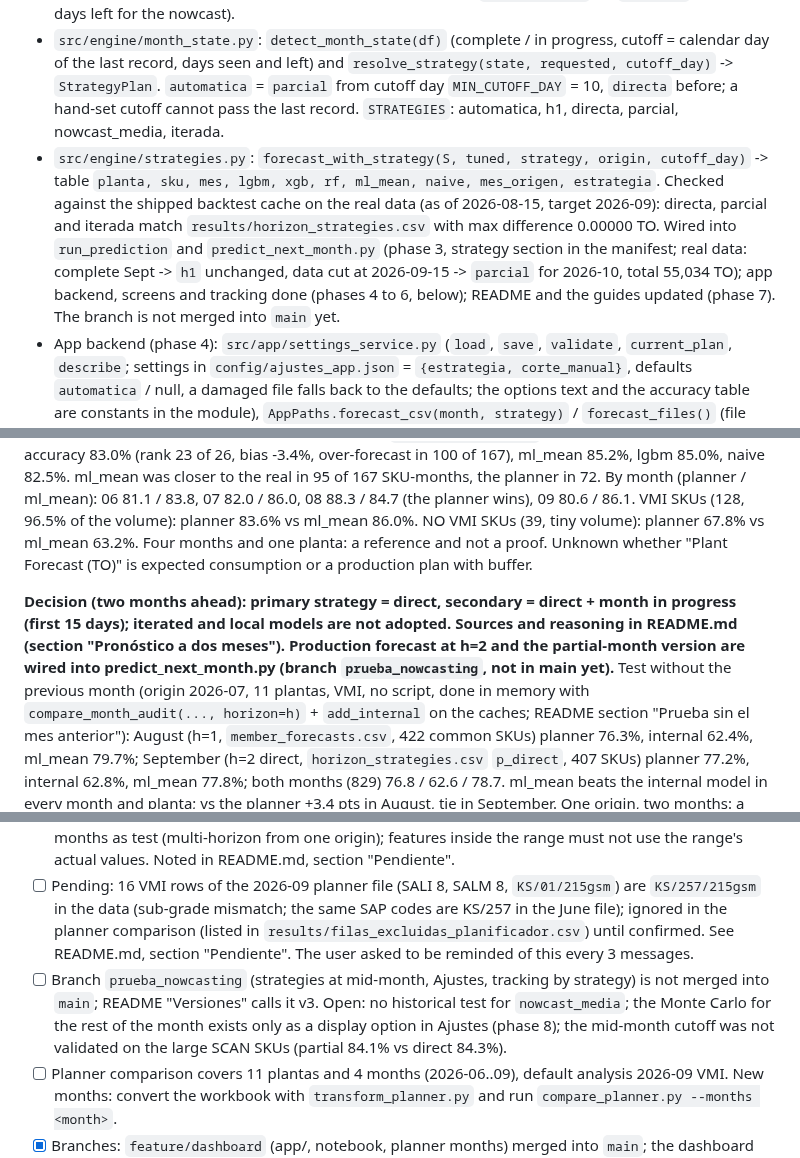
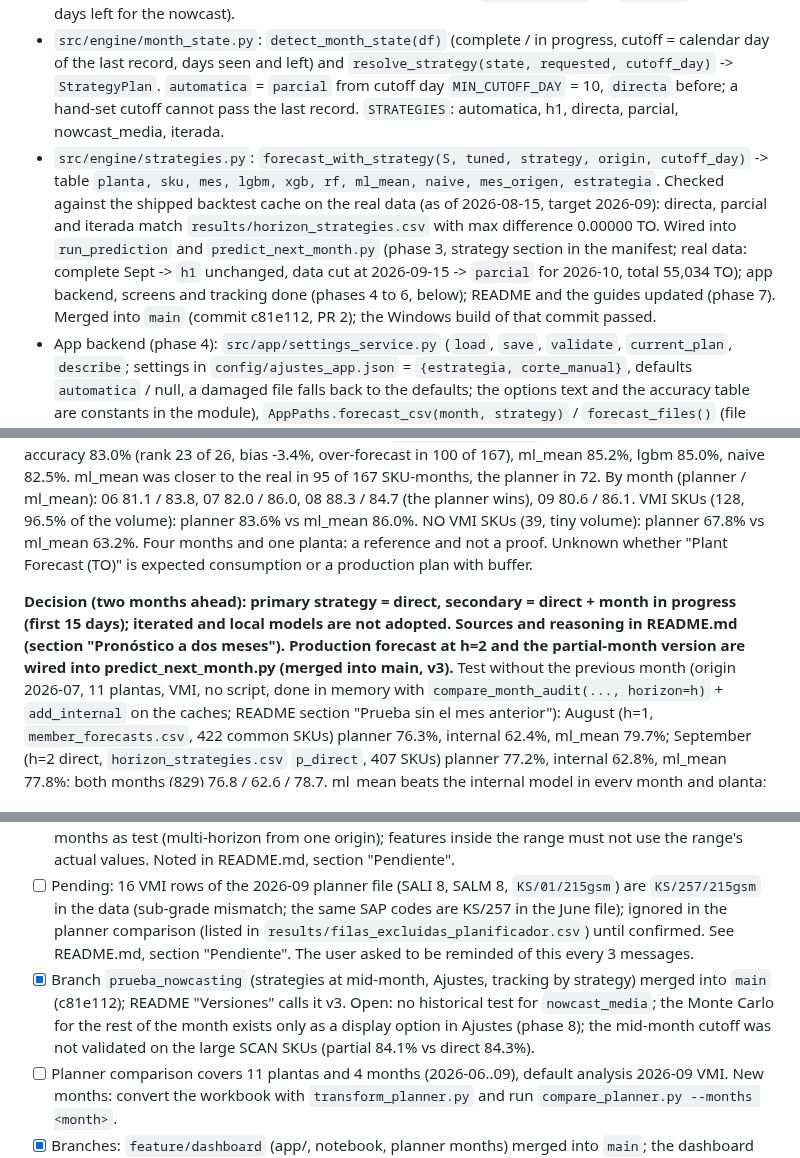
Before and after one commit to Ulysess824/detour_analyzer, a Markdown page: CLAUDE.md, 3 parts joined by grey strips. GitHub-like rendering.

```diff
--- a/CLAUDE.md
+++ b/CLAUDE.md
@@ -51,7 +51,7 @@ Planner forecasts: `data/planner_forecast_<YYYY-MM>.csv` (`planta, mes, sku_plan
 ## Strategies and month in progress (branch `prueba_nowcasting`, docs/plan_prueba_nowcasting.md)
 - `src/engine/month_in_progress.py`: `mask_panel`, `with_pseudo_month`, `complete_calendar`, `seen_days`, `forecast_media`, `completed_month` (moved from evaluation / experiments, which re-export them). `complete_calendar` is needed because `build_panel` ends the calendar at the last record: a month in progress looked shorter than it is (wrong `business_days` for `mtd_proj`, wrong days left for the nowcast).
 - `src/engine/month_state.py`: `detect_month_state(df)` (complete / in progress, cutoff = calendar day of the last record, days seen and left) and `resolve_strategy(state, requested, cutoff_day)` -> `StrategyPlan`. `automatica` = `parcial` from cutoff day `MIN_CUTOFF_DAY` = 10, `directa` before; a hand-set cutoff cannot pass the last record. `STRATEGIES`: automatica, h1, directa, parcial, nowcast_media, iterada.
-- `src/engine/strategies.py`: `forecast_with_strategy(S, tuned, strategy, origin, cutoff_day)` -> table `planta, sku, mes, lgbm, xgb, rf, ml_mean, naive, mes_origen, estrategia`. Checked against the shipped backtest cache on the real data (as of 2026-08-15, target 2026-09): directa, parcial and iterada match `results/horizon_strategies.csv` with max difference 0.00000 TO. Wired into `run_prediction` and `predict_next_month.py` (phase 3, strategy section in the manifest; real data: complete Sept -> `h1` unchanged, data cut at 2026-09-15 -> `parcial` for 2026-10, total 55,034 TO); app backend, screens and tracking done (phases 4 to 6, below); README and the guides updated (phase 7). The branch is not merged into `main` yet.
+- `src/engine/strategies.py`: `forecast_with_strategy(S, tuned, strategy, origin, cutoff_day)` -> table `planta, sku, mes, lgbm, xgb, rf, ml_mean, naive, mes_origen, estrategia`. Checked against the shipped backtest cache on the real data (as of 2026-08-15, target 2026-09): directa, parcial and iterada match `results/horizon_strategies.csv` with max difference 0.00000 TO. Wired into `run_prediction` and `predict_next_month.py` (phase 3, strategy section in the manifest; real data: complete Sept -> `h1` unchanged, data cut at 2026-09-15 -> `parcial` for 2026-10, total 55,034 TO); app backend, screens and tracking done (phases 4 to 6, below); README and the guides updated (phase 7). Merged into `main` (commit c81e112, PR 2); the Windows build of that commit passed.
 - App backend (phase 4): `src/app/settings_service.py` (`load`, `save`, `validate`, `current_plan`, `describe`; settings in `config/ajustes_app.json` = `{estrategia, corte_manual}`, defaults `automatica` / null, a damaged file falls back to the defaults; the options text and the accuracy table are constants in the module), `AppPaths.forecast_csv(month, strategy)` / `forecast_files()` (file names `forecast_<month>.csv` for `h1`, `forecast_<month>_<strategy>.csv` otherwise), endpoints `GET/PUT /api/ajustes` (no password: the strategy is recorded in each run's manifest), `/api/pronostico?mes&estrategia`, `/api/descargas/pronostico?mes&estrategia`, `POST /api/pronostico/generar` now follows the saved settings (no block for a month in progress; 409 when that month+strategy exists; 422 with a Spanish message when the manual cutoff passes the last record). `list_forecasts`, `last_forecast` and the history list every strategy; every saved forecast (month and strategy) of a closed month is offered to measure (tracking per strategy is phase 6, below). The "month before the forecast" used as the real reference is the last complete month when that one is still open.
 - App screens (phase 5): new section **Ajustes** (`static/views_ajustes.js`, id `ajustes`: state of the data and the plan that would run, strategy list with accuracy, manual or automatic cutoff, chart of accuracy by cutoff day, save / back to automatic); the section that retunes the models is now called **Hiperparámetros** (id `ajuste` unchanged). `STRATEGY_NAMES` lives in `views_forecast.js`. Predicción: generation card shows target month, strategy, cutoff and notes (the button is blocked only when there is no plan), selector "month · strategy", card "El mes en curso" (`forecast_service.month_in_progress`: real to the cutoff, rest estimated with the mean, total; `complete_calendar` + `seen_days` + `forecast_media`), the real reference says when the month before the forecast is still open (`ultimo_real.mes_anterior_abierto`), the chart leaves the partial month out of the line and shows the estimated month as a hollow marker. `/api/estado` carries `plan` (`settings_service.plan_summary`; `proximo_pronostico` follows it, None when the plan has an error); the cutoff error is translated to Spanish in `settings_service.current_plan`. Inicio, Historial, Descargar and Ayuda show the strategy. Checked with headless Chromium screenshots (no console errors) and JS `node --check`; the WebView2 window is only testable on Windows.
 - Tracking by strategy (phase 6): `tracking_run.strategy_of(path, manifest)` (manifest `strategy.used`, else the file name, else `h1`), `is_backtest(run_id)` (`backtest-*`), `track_horizon_backtests`; `tracking_service`: `tracked_pairs` and `to_measure` work on (month, strategy) pairs, `measure(mes, estrategia)`, `history` (adds `estrategia`, `corte`, `umbrales_dos_meses`, `comparacion` = mean accuracy by strategy in production and in the historical test, newest run per (month, strategy)), `detail(mes, origen, estrategia)` (adds `otras_estrategias`, `estrategias`, `corte`), `top_errors` reads the file of the strategy; `status_service.pending_tracking(paths, last_complete)` lists every saved forecast of a closed month that is not tracked (Inicio shows the first). Endpoints: `POST /api/seguimiento/medir {mes, estrategia}`, `/api/seguimiento/detalle?mes&origen&estrategia`, Excel `?mes&estrategia&origen` with a "Comparación" sheet. Seguimiento screen: banners by (month, strategy), strategy picker over the chart, comparison card, detail with the same month in other strategies. Real data check: the app's production measurement of September 2026 for h1 / directa / parcial (66.2 / 63.1 / 64.8 SKU) equals the backtest rows.
@@ -84,7 +84,7 @@ Matching keys: planner and internal model are joined by (planta, SKU name built
 Common set with the internal model, 11 plantas (`compare_planner.py --internal`, 2026-09, VMI, h=1): 443 compared with ml_mean, 407 with planner + ml_mean + internal, 36 with the internal model faltante (34 SKUs with 0 in all months + 2 not in its file) kept in the table outside the metrics. Accuracy planner 77.2%, ml_mean 77.2%, internal 62.8% (WAPE 37.2%, bias -0.2%); closest to the real: ml_mean 171, planner 138, internal 95 of 407 (a tie counts for nobody). The 16 `KS/01/215gsm` rows are not in the internal file under any sub-grade. The internal workbook's SCAN is zeros (earlier file used), 43 SKUs of other plantas are 0 in all months (faltante).
 Planner vs models (SCAN, 2026-06..09, 167 SKU-months, SCAN planner file before the 13 NO VMI SKUs were added to 2026-09; `compare_planner.py` / the notebook): planner accuracy 83.0% (rank 23 of 26, bias -3.4%, over-forecast in 100 of 167), ml_mean 85.2%, lgbm 85.0%, naive 82.5%. ml_mean was closer to the real in 95 of 167 SKU-months, the planner in 72. By month (planner / ml_mean): 06 81.1 / 83.8, 07 82.0 / 86.0, 08 88.3 / 84.7 (the planner wins), 09 80.6 / 86.1. VMI SKUs (128, 96.5% of the volume): planner 83.6% vs ml_mean 86.0%. NO VMI SKUs (39, tiny volume): planner 67.8% vs ml_mean 63.2%. Four months and one planta: a reference and not a proof. Unknown whether "Plant Forecast (TO)" is expected consumption or a production plan with buffer.
 
-**Decision (two months ahead): primary strategy = direct, secondary = direct + month in progress (first 15 days); iterated and local models are not adopted. Sources and reasoning in README.md (section "Pronóstico a dos meses"). Production forecast at h=2 and the partial-month version are wired into predict_next_month.py (branch `prueba_nowcasting`, not in main yet).**
+**Decision (two months ahead): primary strategy = direct, secondary = direct + month in progress (first 15 days); iterated and local models are not adopted. Sources and reasoning in README.md (section "Pronóstico a dos meses"). Production forecast at h=2 and the partial-month version are wired into predict_next_month.py (merged into main, v3).**
 Test without the previous month (origin 2026-07, 11 plantas, VMI, no script, done in memory with `compare_month_audit(..., horizon=h)` + `add_internal` on the caches; README section "Prueba sin el mes anterior"): August (h=1, `member_forecasts.csv`, 422 common SKUs) planner 76.3%, internal 62.4%, ml_mean 79.7%; September (h=2 direct, `horizon_strategies.csv` `p_direct`, 407 SKUs) planner 77.2%, internal 62.8%, ml_mean 77.8%; both months (829) 76.8 / 62.6 / 78.7. ml_mean beats the internal model in every month and planta; vs the planner +3.4 pts in August, tie in September. One origin, two months: a reference.
 Two months ahead (target t from the last complete month t-2, test 2025-10..2026-09, `compare_horizon_strategies.py`, SKU accuracy / planta / total): one month ahead reference 71.0 / 91.8 / 97.5; direct 66.2 / 90.0 / 94.1; iterated 65.4 / 89.8 / 94.4; direct + first 15 days of the month in progress 68.7 / 90.9 / 96.0; naive 62.1 / 85.6 / 90.6. The partial-month version beats direct in all 12 months at SKU level (+2.6 points on average); direct is at least as good as iterated in all 12. Universe: series alive at t-2 (24,407 SKU-months). Tuned parameters are the h=1 ones.
 Planner row (SCAN, 167 SKU-months, 2026-06..09, same script, `results/horizon_planner_comparison.csv`): planner 83.0%; one month ahead 85.2%; direct 84.3%; iterated 84.1%; direct + first 15 days 84.1%; naive 80.8%. On these large SCAN SKUs the mid-month features do not help (partial 84.1% vs direct 84.3%; better in 2026-08 and 2026-09, worse in 06 and 07), unlike the all-SKU result. Closer to the real than the planner: 95 / 88 / 84 / 91 of 167 (one month ahead / direct / iterated / partial). The planner beats direct, iterated and partial in 2026-08 (88.3% vs 86.8 / 88.0 / 87.2).
@@ -98,7 +98,7 @@ Internal model (company's own model, `data/internal_model_forecast.csv`, SCAN, 2
 - [ ] `data/consumos_long.csv` can show modified in `git status` with an empty `git diff` on Windows (line endings); check before committing.
 - [ ] Future evaluation idea: besides rolling origin at h=1 (kept for now), try a single cutoff with a range of months as test (multi-horizon from one origin); features inside the range must not use the range's actual values. Noted in README.md, section "Pendiente".
 - [ ] Pending: 16 VMI rows of the 2026-09 planner file (SALI 8, SALM 8, `KS/01/215gsm`) are `KS/257/215gsm` in the data (sub-grade mismatch; the same SAP codes are KS/257 in the June file); ignored in the planner comparison (listed in `results/filas_excluidas_planificador.csv`) until confirmed. See README.md, section "Pendiente". The user asked to be reminded of this every 3 messages.
-- [ ] Branch `prueba_nowcasting` (strategies at mid-month, Ajustes, tracking by strategy) is not merged into `main`; README "Versiones" calls it v3. Open: no historical test for `nowcast_media`; the Monte Carlo for the rest of the month exists only as a display option in Ajustes (phase 8); the mid-month cutoff was not validated on the large SCAN SKUs (partial 84.1% vs direct 84.3%).
+- [x] Branch `prueba_nowcasting` (strategies at mid-month, Ajustes, tracking by strategy) merged into `main` (c81e112); README "Versiones" calls it v3. Open: no historical test for `nowcast_media`; the Monte Carlo for the rest of the month exists only as a display option in Ajustes (phase 8); the mid-month cutoff was not validated on the large SCAN SKUs (partial 84.1% vs direct 84.3%).
 - [ ] Planner comparison covers 11 plantas and 4 months (2026-06..09), default analysis 2026-09 VMI. New months: convert the workbook with `transform_planner.py` and run `compare_planner.py --months <month>`.
 - [x] Branches: `feature/dashboard` (app/, notebook, planner months) merged into `main`; the dashboard was removed in phase 0 of the desktop app.
 - [ ] Not tested yet: the MCS size problem (see below).
```
Also changed, not shown: README.md (+4 -4 lines).
